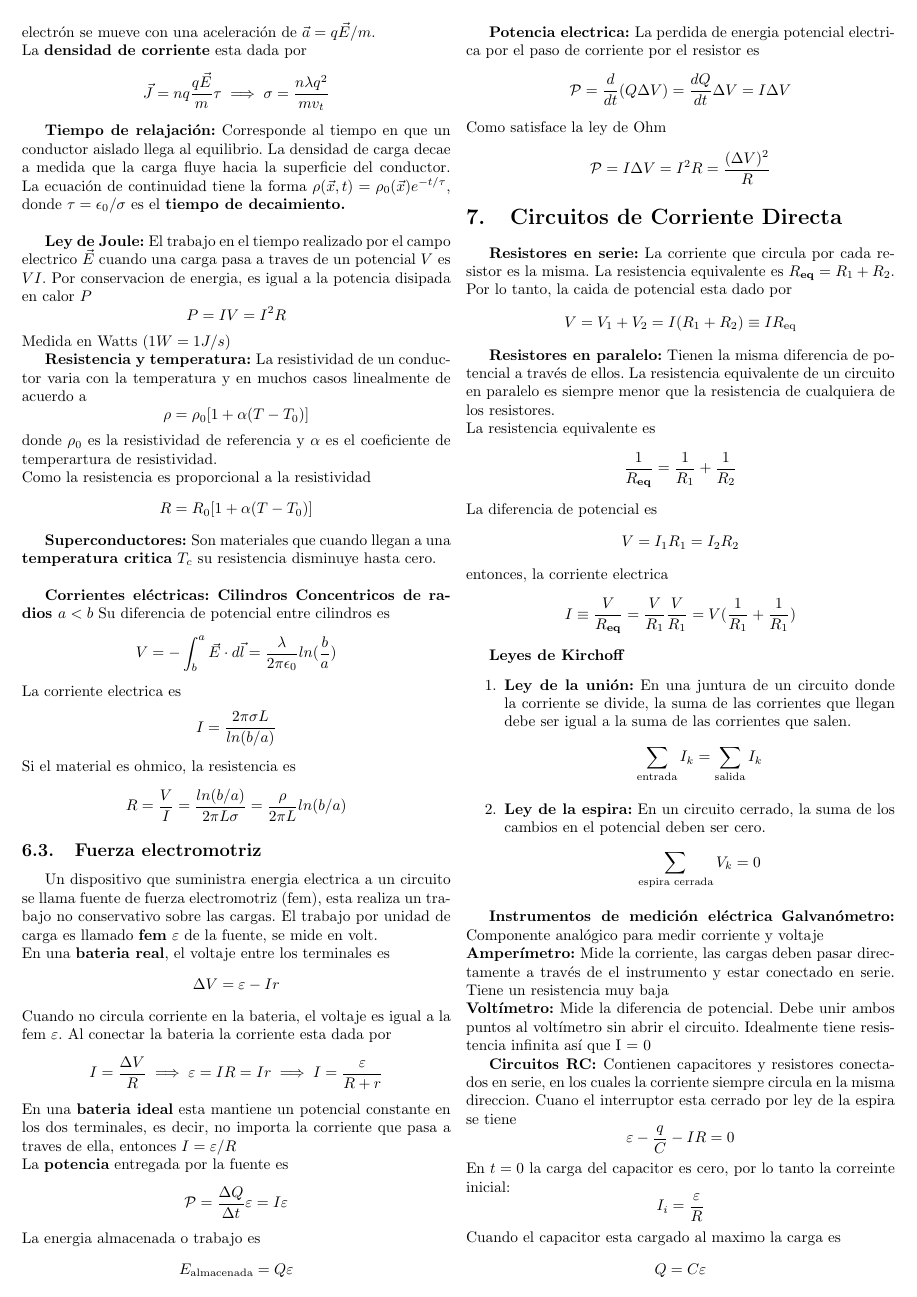
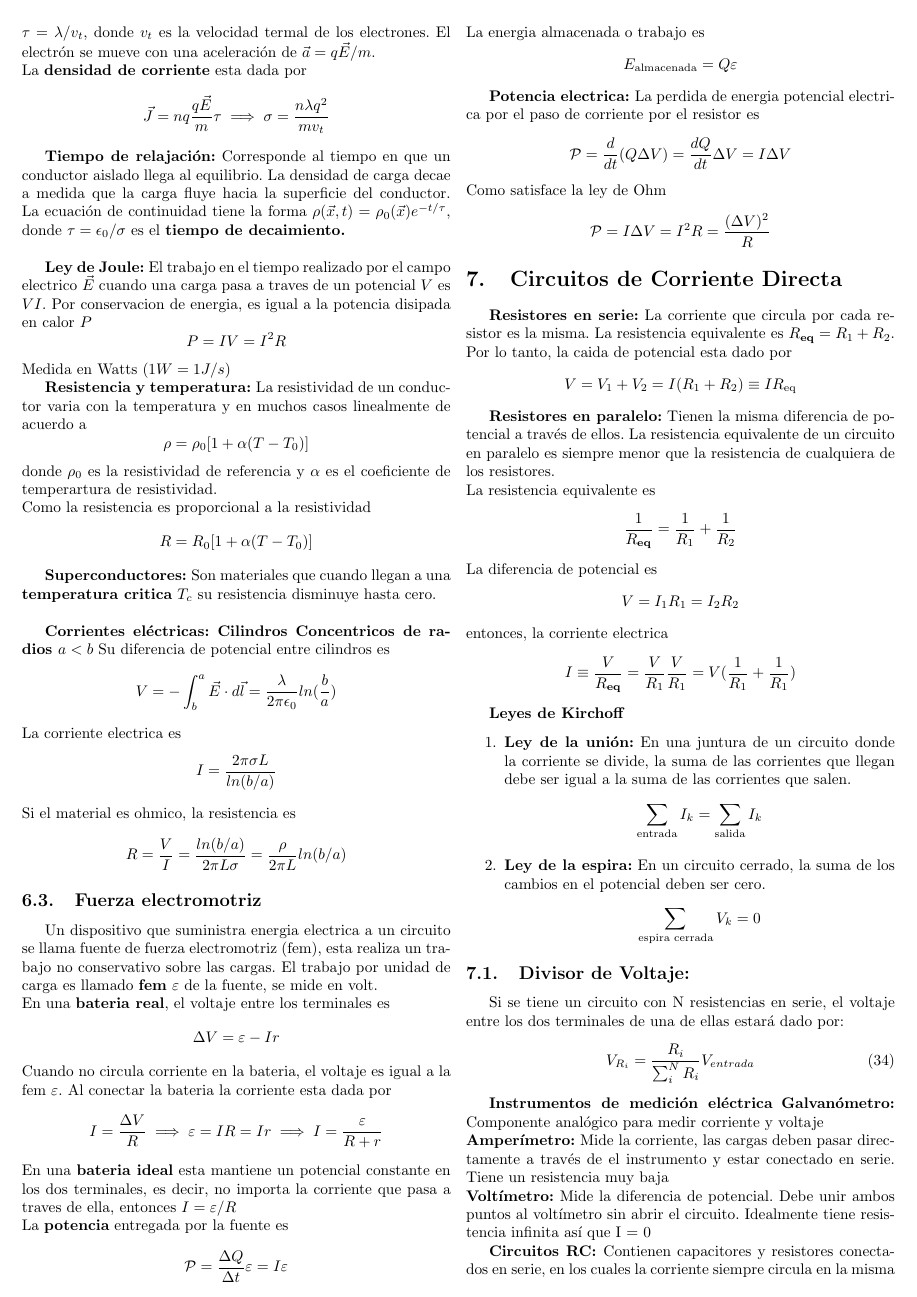
Before and after one commit to v4rgas/resumen-electro, a LaTeX document (main.tex): page 5 of 8. Compiled offline with pdfLaTeX.

Commit message:
divisores

```diff
--- a/main.tex
+++ b/main.tex
@@ -391,13 +395,27 @@
 
 	\end{enumerate}
 
+  \subsection{Divisor de Voltaje:}
+    Si se tiene un circuito con N resistencias en serie, el voltaje entre los dos terminales
+    de una de ellas
+    estará dado por:
+    \begin{equation}
+      V_{R_i} = \frac{R_i}{\sum_i^N R_i}V_{entrada}
+    \end{equation}
+
+  % \subsection{Divisor de Corriente:}
+  %   Si se tiene un circuito con N resistencias en paralelo, la corriente que atraviesa de una de ellas
+  %   estará dada por:
+  %   \begin{equation}
+  %     I_{R_i} = \frac{R_i}{\sum_i^N R_i}I_{entrada}
+  %   \end{equation}
 	\textbf{Instrumentos de medición eléctrica}
 	\textbf{Galvanómetro:} Componente analógico para medir corriente y voltaje\\
 	\textbf{Amperímetro:} Mide la corriente, las cargas deben pasar directamente a través de el instrumento y estar  conectado en serie. Tiene un resistencia muy baja\\
 	\textbf{Voltímetro:} Mide la diferencia de potencial. Debe unir ambos puntos al voltímetro sin abrir el circuito. Idealmente tiene resistencia infinita así que I = 0
 
 	\textbf{Circuitos RC: }Contienen capacitores y resistores conectados en serie, en los cuales la corriente siempre circula en la misma direccion.
-	Cuano el interruptor esta cerrado por ley de la espira se tiene
+	Cuando el interruptor esta cerrado por ley de la espira se tiene
 	$$\varepsilon -\frac{q}{C}-IR=0$$
 	En $t=0$ la carga del capacitor es cero, por lo tanto la correinte inicial:
 	$$I_i=\frac{\varepsilon}{R}$$
```
Also changed, not shown: main.pdf, main.tex (8 more changed lines).
